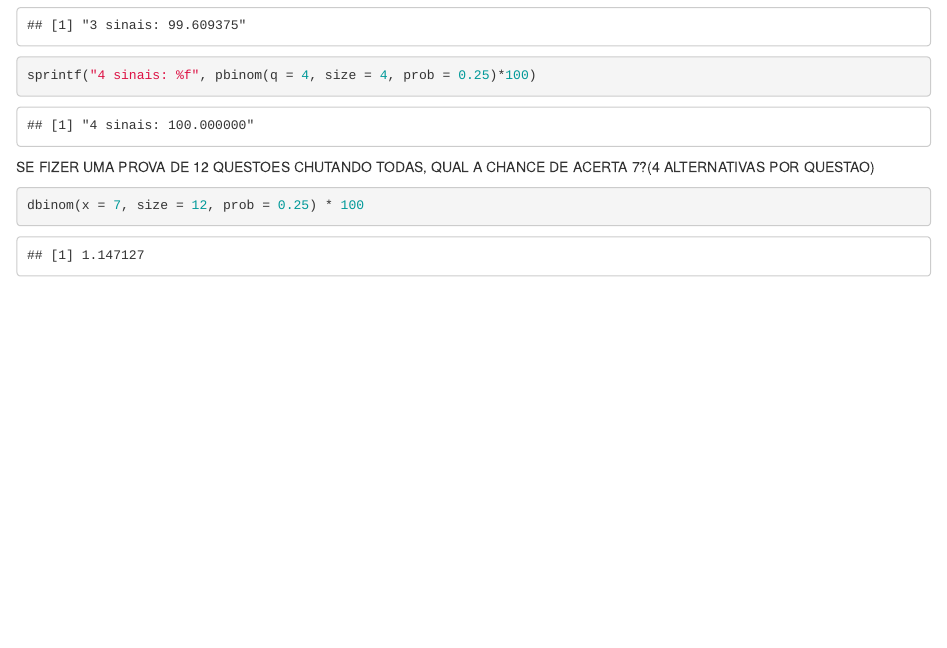
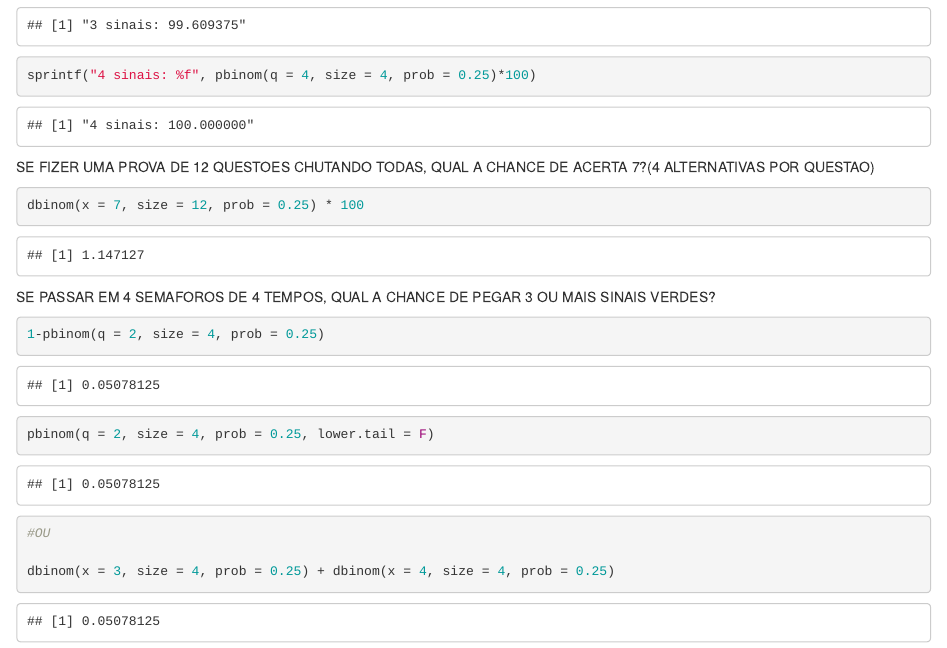
Before and after one commit to daviNGL/curso-CD, an R Markdown document (distribuicao_binominal.Rmd): the page in a window 1100 px wide, from 620 px down. Rendered offline with R 4.5, knitr and Pandoc, with nearby package versions.

Commit message:
distribuicao binominal - lower.tail f

````diff
--- a/distribuicao_binominal.Rmd
+++ b/distribuicao_binominal.Rmd
@@ -36,3 +36,15 @@ SE FIZER UMA PROVA DE 12 QUESTOES CHUTANDO TODAS, QUAL A CHANCE DE ACERTA 7?(4 A
 dbinom(x = 7, size = 12, prob = 0.25) * 100
 
 ```
+
+SE PASSAR EM 4 SEMAFOROS DE 4 TEMPOS, QUAL A CHANCE DE PEGAR 3 OU MAIS SINAIS VERDES?
+```{r}
+
+1-pbinom(q = 2, size = 4, prob = 0.25)
+pbinom(q = 2, size = 4, prob = 0.25, lower.tail = F)
+
+#OU
+
+dbinom(x = 3, size = 4, prob = 0.25) + dbinom(x = 4, size = 4, prob = 0.25)
+
+```
````
